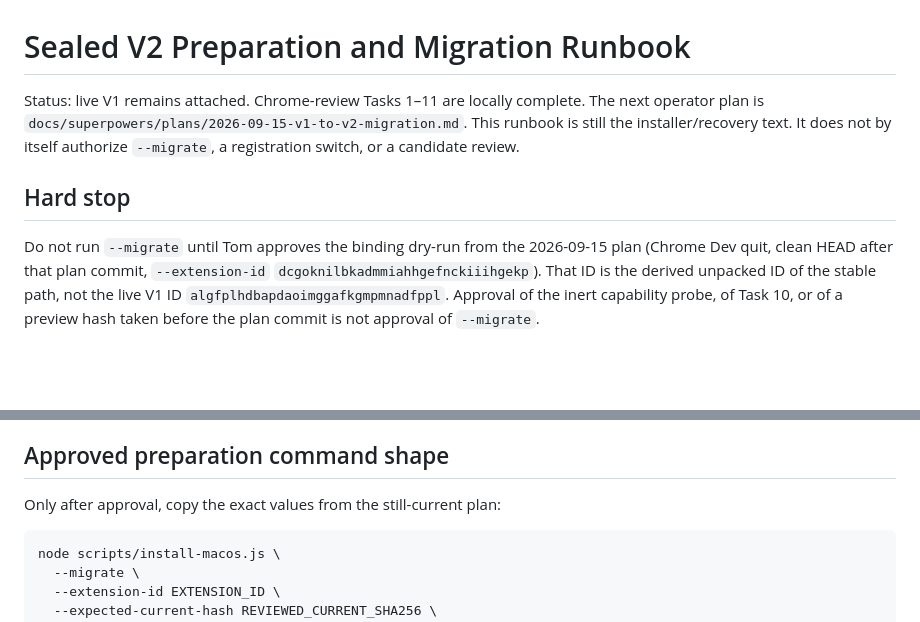
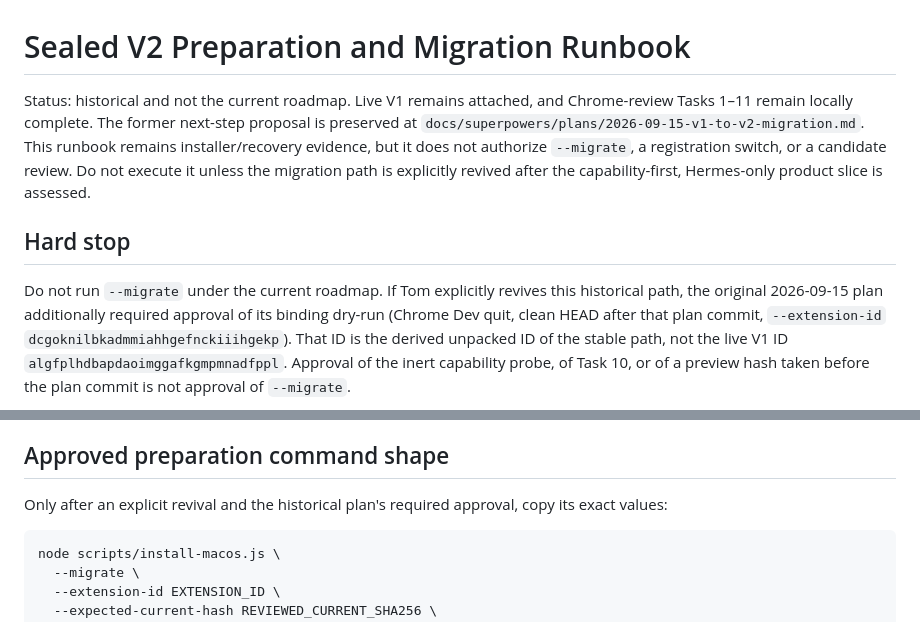
Before and after one commit to mooserini/resonant-sidecar, a Markdown page: docs/migration-runbook.md, 2 parts joined by grey strips. GitHub-like rendering; blank space fills up the shorter version.

````diff
--- a/docs/migration-runbook.md
+++ b/docs/migration-runbook.md
@@ -1,14 +1,18 @@
 # Sealed V2 Preparation and Migration Runbook
 
-Status: live V1 remains attached. Chrome-review Tasks 1–11 are locally complete.
-The next operator plan is `docs/superpowers/plans/2026-09-15-v1-to-v2-migration.md`.
-This runbook is still the installer/recovery text. It does not by itself
-authorize `--migrate`, a registration switch, or a candidate review.
+Status: historical and not the current roadmap. Live V1 remains attached, and
+Chrome-review Tasks 1–11 remain locally complete. The former next-step proposal
+is preserved at `docs/superpowers/plans/2026-09-15-v1-to-v2-migration.md`.
+This runbook remains installer/recovery evidence, but it does not authorize
+`--migrate`, a registration switch, or a candidate review. Do not execute it
+unless the migration path is explicitly revived after the capability-first,
+Hermes-only product slice is assessed.
 
 ## Hard stop
 
-Do not run `--migrate` until Tom approves the binding dry-run from the 2026-09-15
-plan (Chrome Dev quit, clean HEAD after that plan commit, `--extension-id`
+Do not run `--migrate` under the current roadmap. If Tom explicitly revives this
+historical path, the original 2026-09-15 plan additionally required approval of
+its binding dry-run (Chrome Dev quit, clean HEAD after that plan commit, `--extension-id`
 `dcgoknilbkadmmiahhgefnckiiihgekp`). That ID is the derived unpacked ID of the
 stable path, not the live V1 ID `algfplhdbapdaoimggafkgmpmnadfppl`. Approval of
 the inert capability probe, of Task 10, or of a preview hash taken before the
@@ -70,7 +74,8 @@ ordinary candidates cannot authorize that change.
 
 ## Approved preparation command shape
 
-Only after approval, copy the exact values from the still-current plan:
+Only after an explicit revival and the historical plan's required approval,
+copy its exact values:
 
 ```sh
 node scripts/install-macos.js \
````
Also changed, not shown: README.md (+13 -4 lines), 1 other file.
